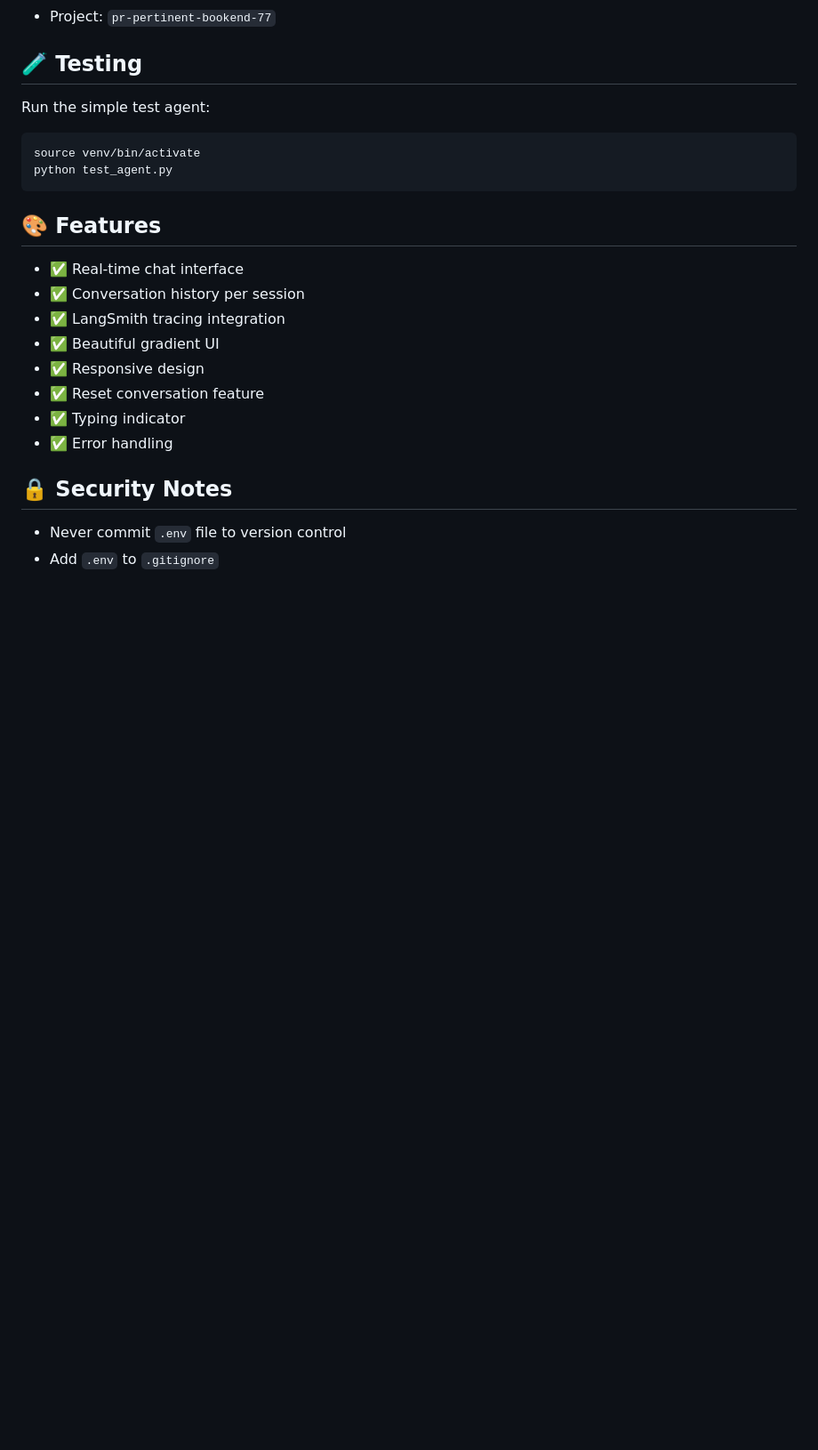
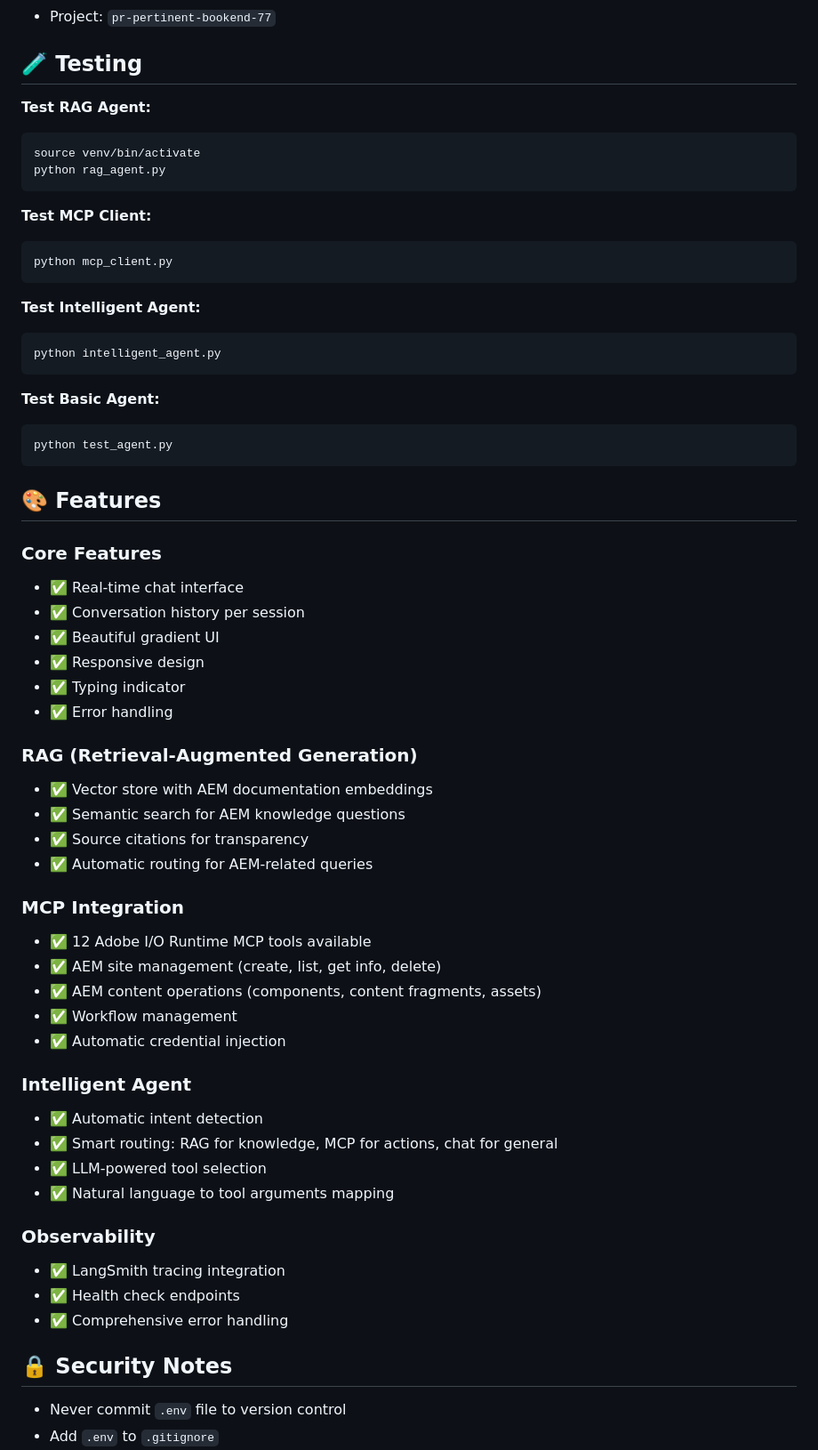
Before and after one commit to ynakagawa/rag-demo, a Markdown page: README.md, the part around one of its changes. Shown at 89% size. GitHub-like rendering; blank space fills up the shorter version.

````diff
--- a/README.md
+++ b/README.md
@@ -122,23 +154,60 @@ All conversations are automatically traced in LangSmith. View your traces at:
 
 ## 🧪 Testing
 
-Run the simple test agent:
-
+**Test RAG Agent:**
 ```bash
 source venv/bin/activate
+python rag_agent.py
+```
+
+**Test MCP Client:**
+```bash
+python mcp_client.py
+```
+
+**Test Intelligent Agent:**
+```bash
+python intelligent_agent.py
+```
+
+**Test Basic Agent:**
+```bash
 python test_agent.py
 ```
 
 ## 🎨 Features
 
+### Core Features
 - ✅ Real-time chat interface
 - ✅ Conversation history per session
-- ✅ LangSmith tracing integration
 - ✅ Beautiful gradient UI
 - ✅ Responsive design
-- ✅ Reset conversation feature
 - ✅ Typing indicator
 - ✅ Error handling
+
+### RAG (Retrieval-Augmented Generation)
+- ✅ Vector store with AEM documentation embeddings
+- ✅ Semantic search for AEM knowledge questions
+- ✅ Source citations for transparency
+- ✅ Automatic routing for AEM-related queries
+
+### MCP Integration
+- ✅ 12 Adobe I/O Runtime MCP tools available
+- ✅ AEM site management (create, list, get info, delete)
+- ✅ AEM content operations (components, content fragments, assets)
+- ✅ Workflow management
+- ✅ Automatic credential injection
+
+### Intelligent Agent
+- ✅ Automatic intent detection
+- ✅ Smart routing: RAG for knowledge, MCP for actions, chat for general
+- ✅ LLM-powered tool selection
+- ✅ Natural language to tool arguments mapping
+
+### Observability
+- ✅ LangSmith tracing integration
+- ✅ Health check endpoints
+- ✅ Comprehensive error handling
 
 ## 🔒 Security Notes
 
````
Also changed, not shown: other parts of README.md (+77 -13 lines).
